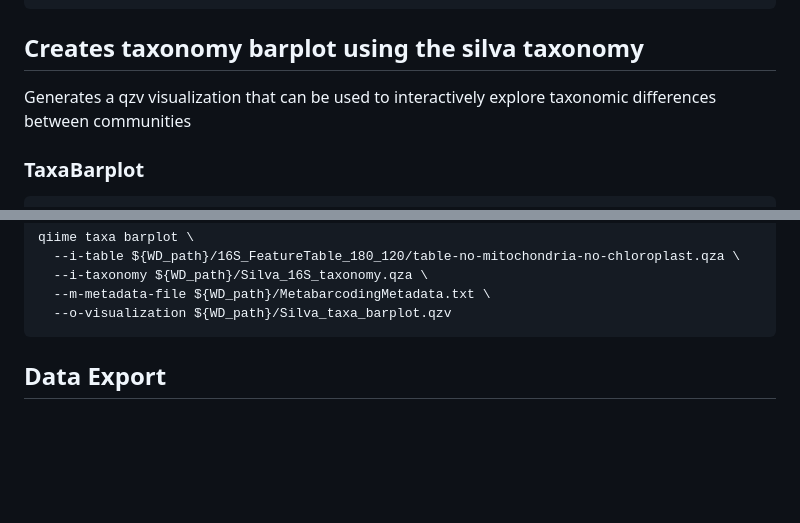
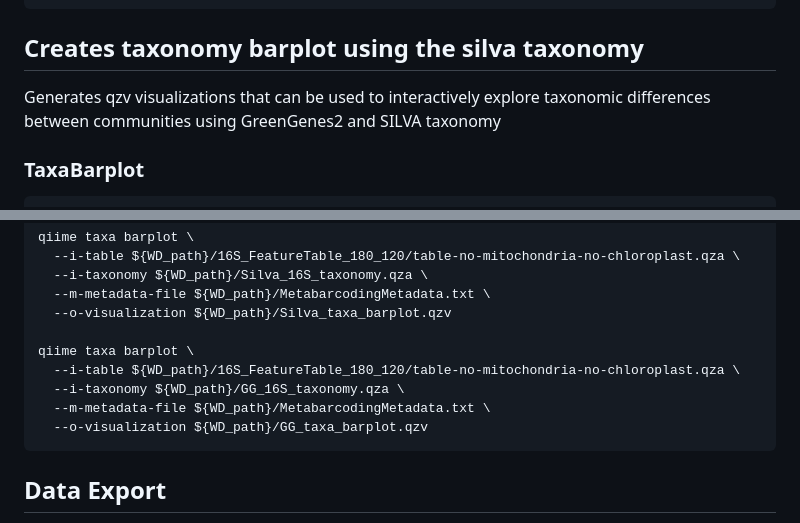
Before and after one commit to jakenash12/Aus-Invasions-2023-Course, a Markdown page: Aus23_16SPipeline.md, 2 parts joined by grey strips. Rendered like a GitHub page; blank space fills up the shorter version.

````diff
--- a/Aus23_16SPipeline.md
+++ b/Aus23_16SPipeline.md
@@ -307,7 +307,7 @@ qiime diversity alpha-group-significance \
 ```
 
 ## Creates taxonomy barplot using the silva taxonomy
-Generates a qzv visualization that can be used to interactively explore taxonomic differences between communities
+Generates qzv visualizations that can be used to interactively explore taxonomic differences between communities using GreenGenes2 and SILVA taxonomy
 
 ### TaxaBarplot
 ```
@@ -328,6 +328,12 @@ qiime taxa barplot \
   --i-taxonomy ${WD_path}/Silva_16S_taxonomy.qza \
   --m-metadata-file ${WD_path}/MetabarcodingMetadata.txt \
   --o-visualization ${WD_path}/Silva_taxa_barplot.qzv
+
+qiime taxa barplot \
+  --i-table ${WD_path}/16S_FeatureTable_180_120/table-no-mitochondria-no-chloroplast.qza \
+  --i-taxonomy ${WD_path}/GG_16S_taxonomy.qza \
+  --m-metadata-file ${WD_path}/MetabarcodingMetadata.txt \
+  --o-visualization ${WD_path}/GG_taxa_barplot.qzv
 ```
 
 ## Data Export
````
Also changed, not shown: other parts of Aus23_16SPipeline.md (+0 -1 lines).
